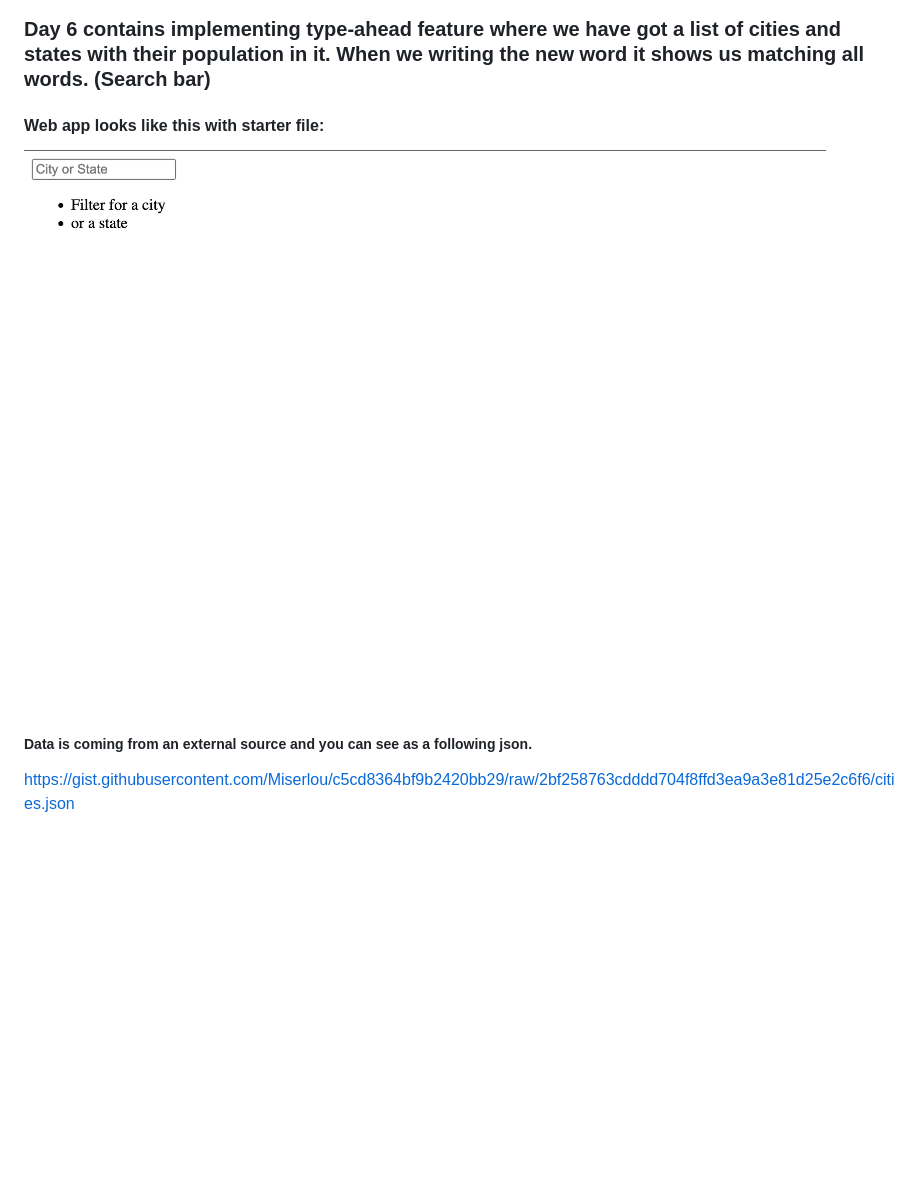
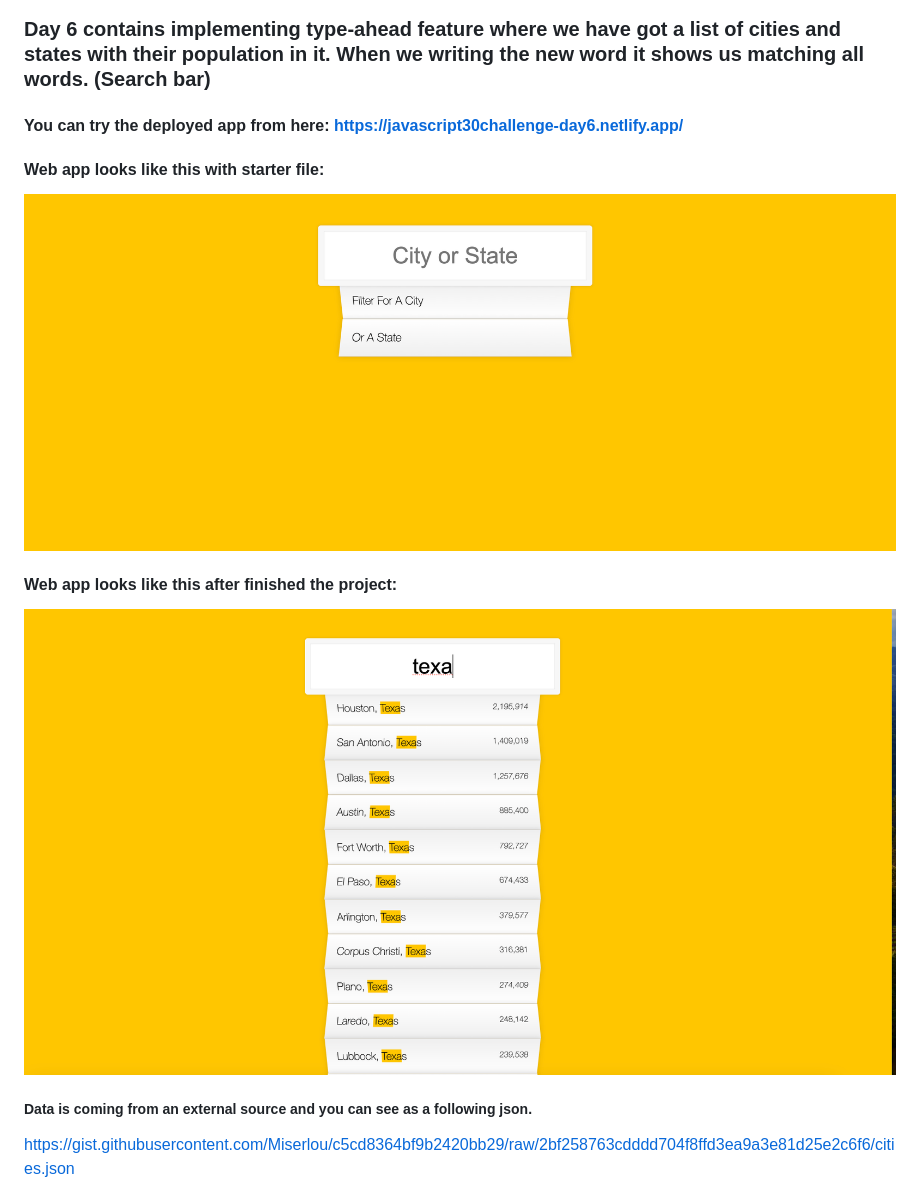
Before and after one commit to HilalKocak/Vanilla-JavaScript-Projects, a Markdown page: Day6/README.md, the part around the change. Rendered like a GitHub page; pictures changed too: Day6/img/after.png (added), Day6/img/starter.png; blank space fills up the shorter version.

```diff
--- a/Day6/README.md
+++ b/Day6/README.md
@@ -1,7 +1,12 @@
 ### Day 6 contains implementing type-ahead feature where we have got a list of cities and states with their population in it. When we writing the new word it shows us matching all words. (Search bar)
+
+#### You can try the deployed app from here: https://javascript30challenge-day6.netlify.app/
 
 #### Web app looks like this with starter file:
 ![Screenshot of starter file](img/starter.png)
+
+#### Web app looks like this after finished the project:
+![Screenshot of starter file](img/after.png)
 
 ##### Data is coming from an external source and you can see as a following json.
 https://gist.githubusercontent.com/Miserlou/c5cd8364bf9b2420bb29/raw/2bf258763cdddd704f8ffd3ea9a3e81d25e2c6f6/cities.json
```
Also changed, not shown: 1 other file.
